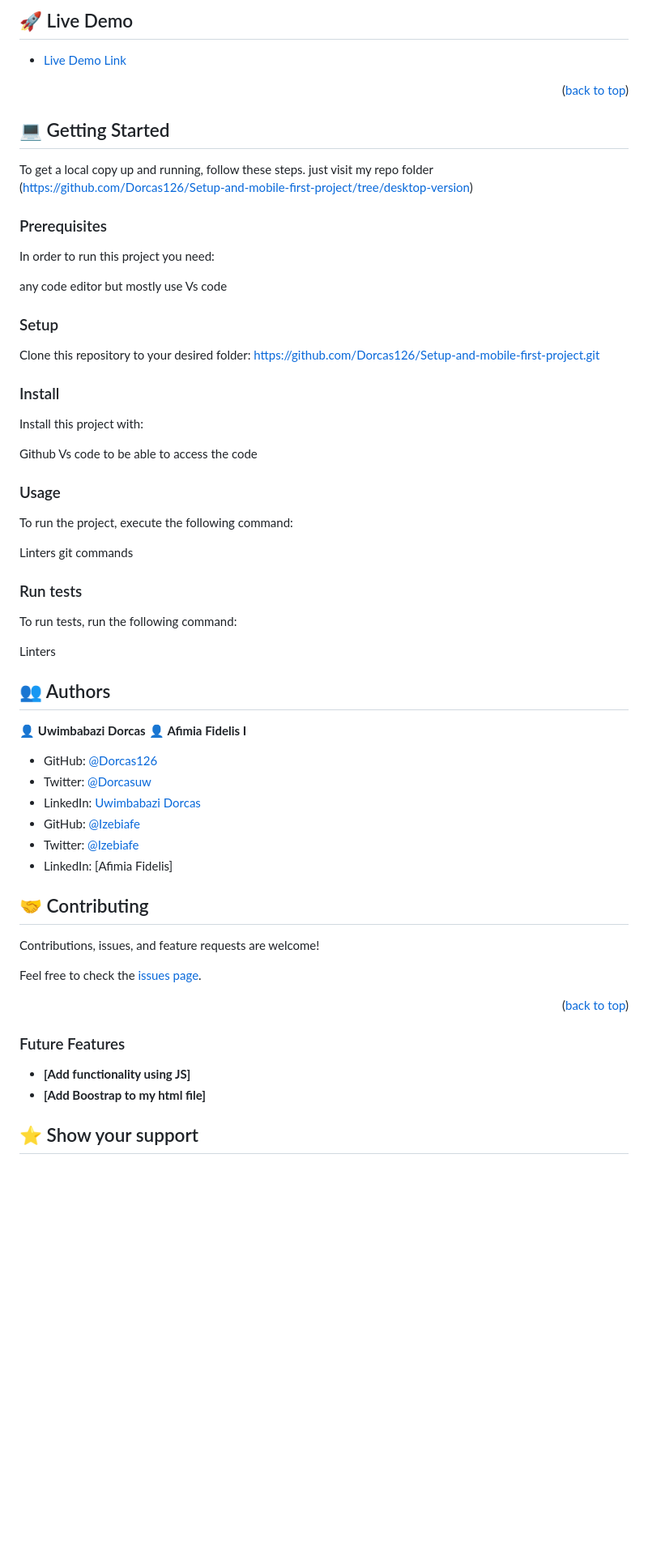
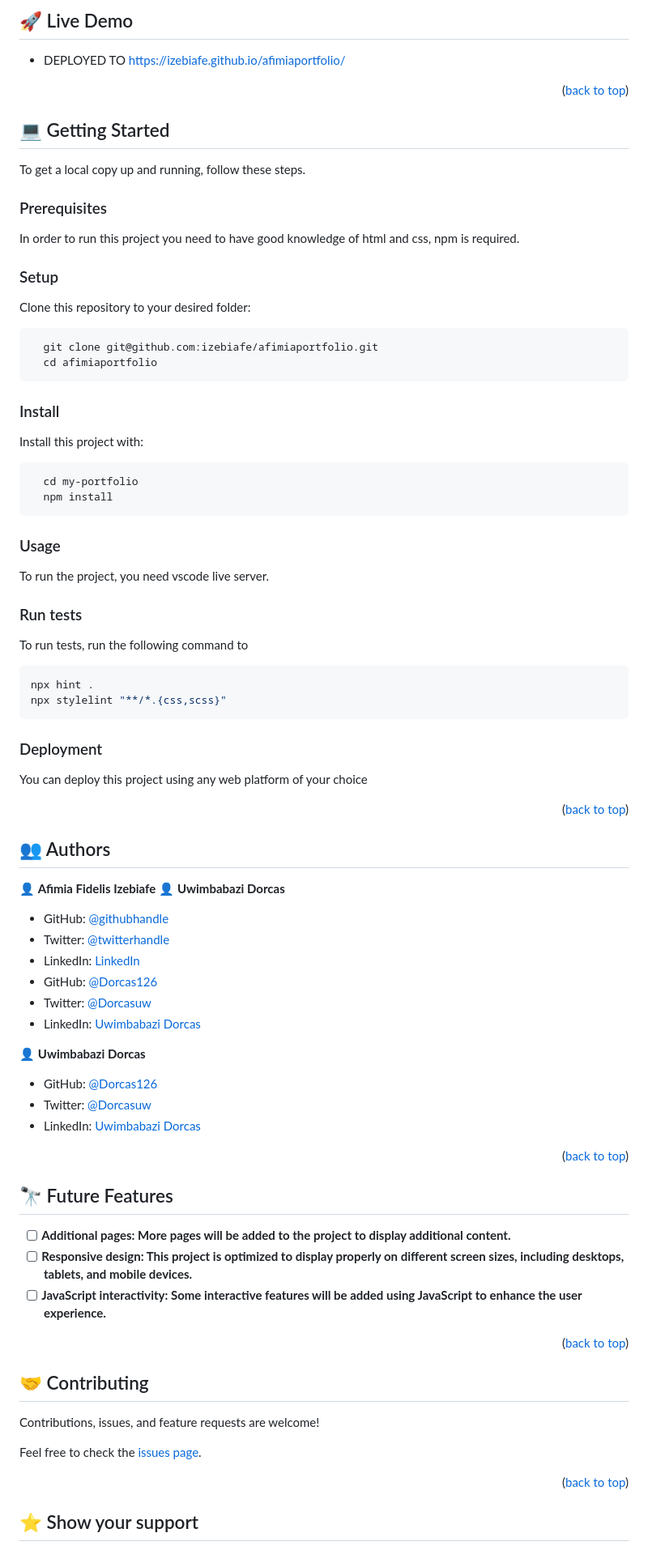
Before and after one commit to Izebiafe/afimiaportfolio, a Markdown page: README.md, the part around the change printed below. Shown: that part at 81% size. Drawn GitHub-style; blank space fills up the shorter version.

Commit message:
update popup

````diff
--- a/README.md
+++ b/README.md
@@ -79,67 +60,100 @@ and styled it , by giving it a color.
 
-## 🚀 Live Demo
+## 🚀 Live Demo <a name="live-demo"></a>
 
-- [Live Demo Link](https://dorcas126.github.io/Setup-and-mobile-first-project/)
+
+- DEPLOYED TO https://izebiafe.github.io/afimiaportfolio/
 
 <p align="right">(<a href="#readme-top">back to top</a>)</p>
 
 <!-- GETTING STARTED -->
 
-## 💻 Getting Started
+## 💻 Getting Started <a name="getting-started"></a>
+
 
 To get a local copy up and running, follow these steps.
-just visit my repo folder (https://github.com/Dorcas126/Setup-and-mobile-first-project/tree/desktop-version)
 
 ### Prerequisites
 
-In order to run this project you need:
-
-any code editor
-but mostly use Vs code
+In order to run this project you need to have good knowledge of html and css, npm is required.
 
 ### Setup
 
 Clone this repository to your desired folder:
-https://github.com/Dorcas126/Setup-and-mobile-first-project.git
+
+
+
+```sh
+  git clone git@github.com:izebiafe/afimiaportfolio.git
+  cd afimiaportfolio
+```
 
 ### Install
 
 Install this project with:
 
-Github
-Vs code
-to be able to access the code
+```sh
+  cd my-portfolio
+  npm install
+```
 
 ### Usage
 
-To run the project, execute the following command:
-
-Linters
-git commands
+To run the project, you need vscode live server.
 
 ### Run tests
 
-To run tests, run the following command:
+To run tests, run the following command to
 
-Linters
+```sh
+npx hint .
+npx stylelint "**/*.{css,scss}"
+```
+
+### Deployment
+
+You can deploy this project using any web platform of your choice
+
+<p align="right">(<a href="#readme-top">back to top</a>)</p>
 
 <!-- AUTHORS -->
 
-## 👥 Authors
+## 👥 Authors <a name="authors"></a>
 
+
+👤 **Afimia Fidelis Izebiafe**
 👤 **Uwimbabazi Dorcas**
-👤 **Afimia Fidelis I**
 
+- GitHub: [@githubhandle](https://github.com/izebiafe)
+- Twitter: [@twitterhandle](https://twitter.com/Afimia_fidelis)
+- LinkedIn: [LinkedIn](https://linkedin.com/in/izebiafe)
 - GitHub: [@Dorcas126](https://github.com/Dorcas126)
 - Twitter: [@Dorcasuw](https://twitter.com/Dorcasuwi)
 - LinkedIn: [Uwimbabazi Dorcas](https://www.linkedin.com/in/uwimbabazi-dorcas-956a5a226/)
-- GitHub: [@Izebiafe](https://github.com/Izebiafe)
-- Twitter: [@Izebiafe](https://twitter.com/Afimia_fidelis)
-- LinkedIn: [Afimia Fidelis]
+
+
+
+
+
+
+👤 **Uwimbabazi Dorcas**
+- GitHub: [@Dorcas126](https://github.com/Dorcas126)
+- Twitter: [@Dorcasuw](https://twitter.com/Dorcasuwi)
+- LinkedIn: [Uwimbabazi Dorcas](https://www.linkedin.com/in/uwimbabazi-dorcas-956a5a226/)
+<p align="right">(<a href="#readme-top">back to top</a>)</p>
+
+<!-- FUTURE FEATURES -->
+
+## 🔭 Future Features <a name="future-features"></a>
+
+- [ ] **Additional pages: More pages will be added to the project to display additional content.**
+- [ ] **Responsive design: This project is optimized to display properly on different screen sizes, including desktops, tablets, and mobile devices.**
+- [ ] **JavaScript interactivity: Some interactive features will be added using JavaScript to enhance the user experience.**
+
+<p align="right">(<a href="#readme-top">back to top</a>)</p>
 
 <!-- CONTRIBUTING -->
 
-## 🤝 Contributing
+## 🤝 Contributing <a name="contributing"></a>
 
 Contributions, issues, and feature requests are welcome!
 
@@ -147,16 +161,7 @@ Feel free to check the [issues page](../../issues/).
 
 <p align="right">(<a href="#readme-top">back to top</a>)</p>
 
-
-<!-- Future Features -->
-
-### Future Features
-
-- **[Add functionality using JS]**
-- **[Add Boostrap to my html file]**
-
-
 <!-- SUPPORT -->
 
-## ⭐️ Show your support
+## ⭐️ Show your support <a name="support"></a>
 
````
Also changed, not shown: other parts of README.md (+17 -37 lines).
